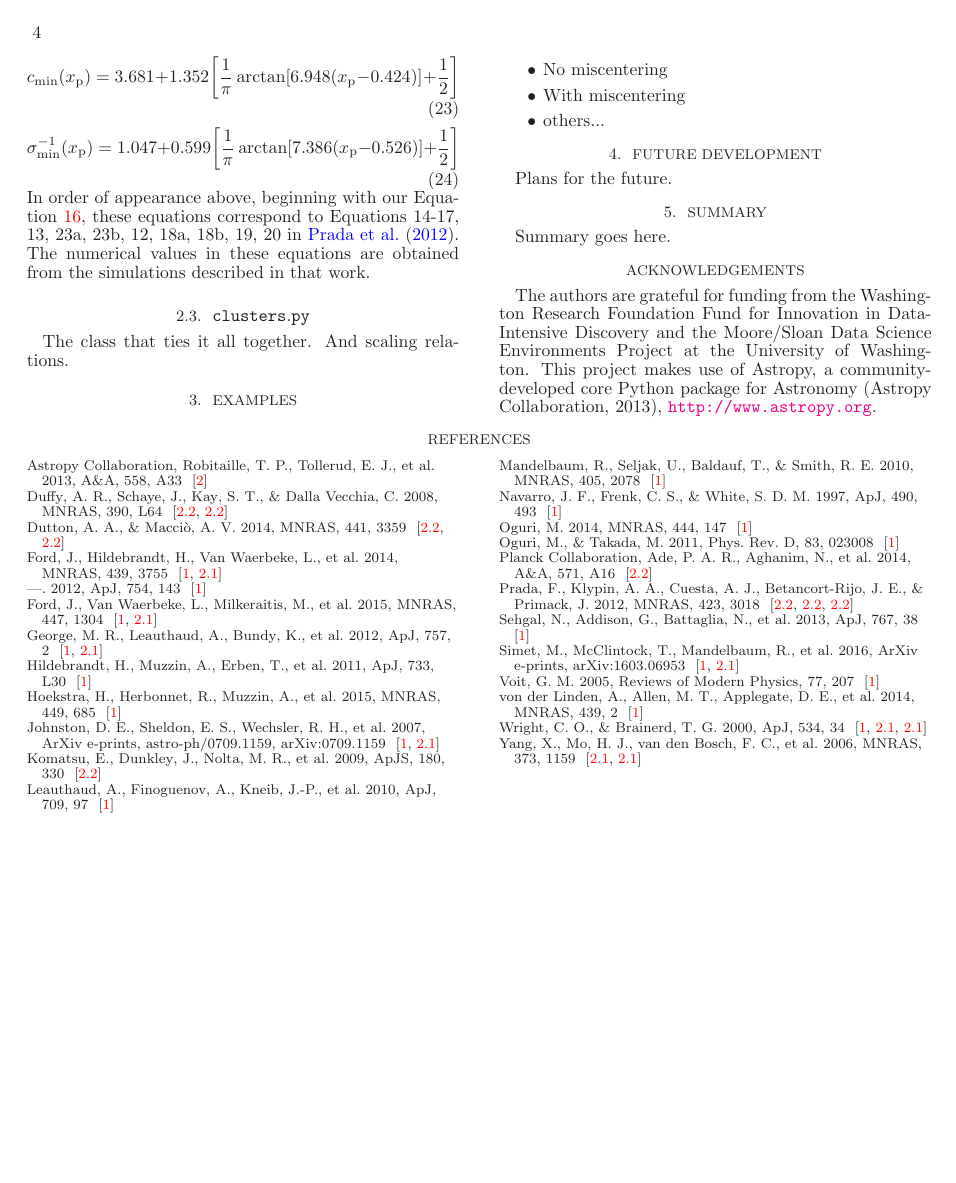
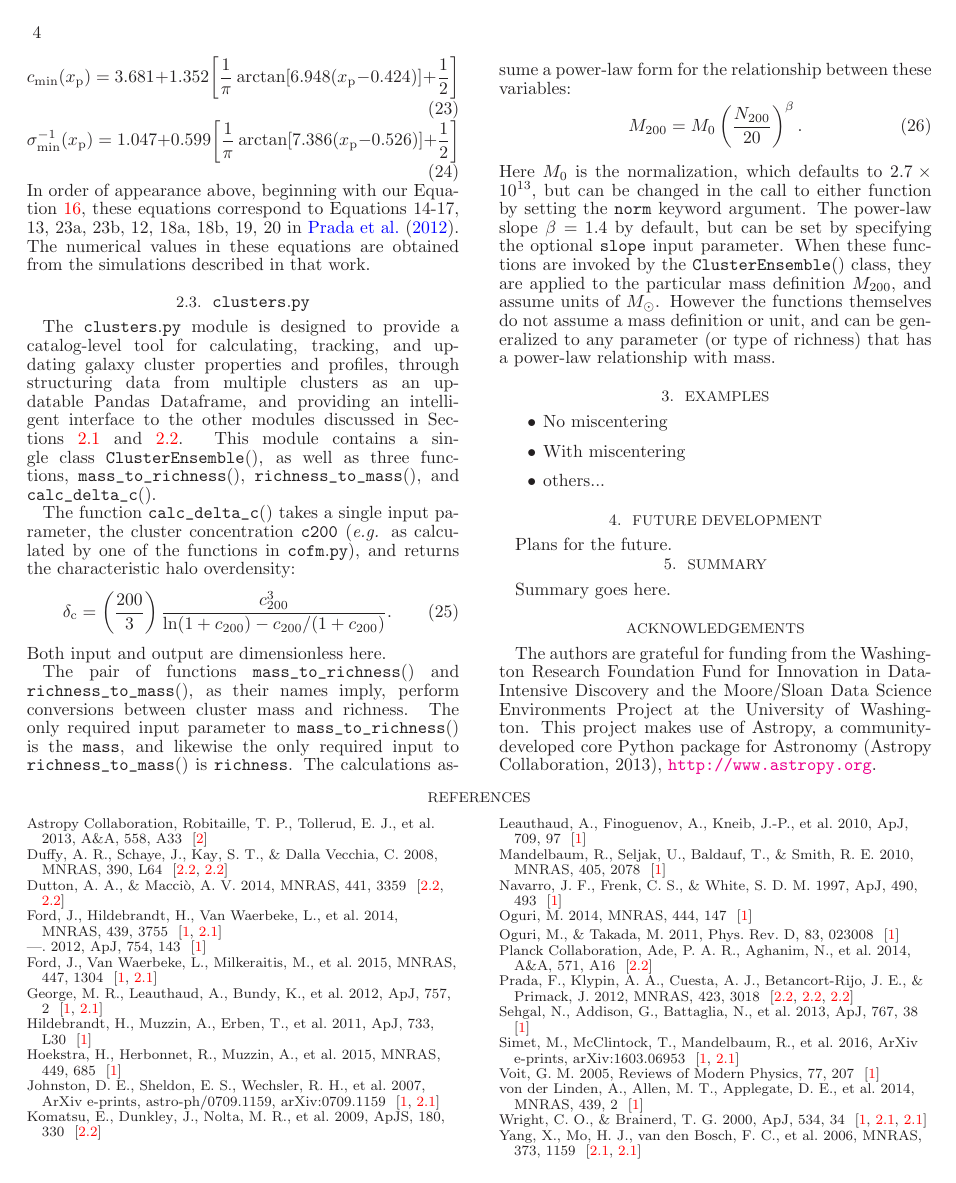
Before and after one commit to jesford/paper-on-cluster-lensing, a LaTeX document (clusterlensing.tex): page 4 of 4. Compiled offline with LaTeX, dvips and Ghostscript.

Commit message:
describe functions in clusters module

```diff
--- a/clusterlensing.tex
+++ b/clusterlensing.tex
@@ -239,7 +241,23 @@ In order of appearance above, beginning with our Equation \ref{c_Prada}, these e
 
 \subsection{\normalfont{\code{clusters.py}}}
 \label{clusters}
-The class that ties it all together. And scaling relations.
+The \code{clusters.py} module is designed to provide a catalog-level tool for calculating, tracking, and updating galaxy cluster properties and profiles, through structuring data from multiple clusters as an updatable Pandas Dataframe, and providing an intelligent interface to the other modules discussed in Sections \ref{nfw} and \ref{cofm}. This module contains a single class \code{ClusterEnsemble()}, as well as three functions, \code{mass_to_richness()}, \code{richness_to_mass()}, and \code{calc_delta_c()}.
+
+The function \code{calc_delta_c()} takes a single input parameter, the cluster concentration \code{c200} (\emph{e.g.} as calculated by one of the functions in \code{cofm.py}), and returns the characteristic halo overdensity:
+\begin{equation}
+\delta_{\rm c} = \left( \frac{200}{3} \right) \frac{c_{200}^3}{\ln(1 + c_{200}) - c_{200}/(1 + c_{200})}.
+\end{equation}
+Both input and output are dimensionless here.
+
+The pair of functions \code{mass_to_richness()} and \code{richness_to_mass()}, as their names imply, perform conversions between cluster mass and richness. The only required input parameter to \code{mass_to_richness()} is the \code{mass}, and likewise the only required input to \code{richness_to_mass()} is \code{richness}. The calculations assume a power-law form for the relationship between these variables:
+\begin{equation}
+M_{200} = M_0 \left( \frac{N_{200}}{20} \right) ^ \beta.
+\end{equation}
+Here $M_0$ is the normalization, which defaults to $2.7 \times 10^{13}$, but can be changed in the call to either function by setting the \code{norm} keyword argument. The power-law slope $\beta = 1.4$ by default, but can be set by specifying the optional \code{slope} input parameter. When these functions are invoked by the \code{ClusterEnsemble()} class, they are applied to the particular mass definition $M_{200}$, and assume units of $M_{\odot}$. However the functions themselves do not assume a mass definition or unit, and can be generalized to any parameter (or type of richness) that has a power-law relationship with mass.
+
+
+
+%%%%%%%%%%%%%%%%%%%%%%%%%%%%%%%%%%%%%%%%%
 
 \section{Examples}
 \label{ex}
```
Also changed, not shown: clusterlensing.tex (4 more changed lines).
